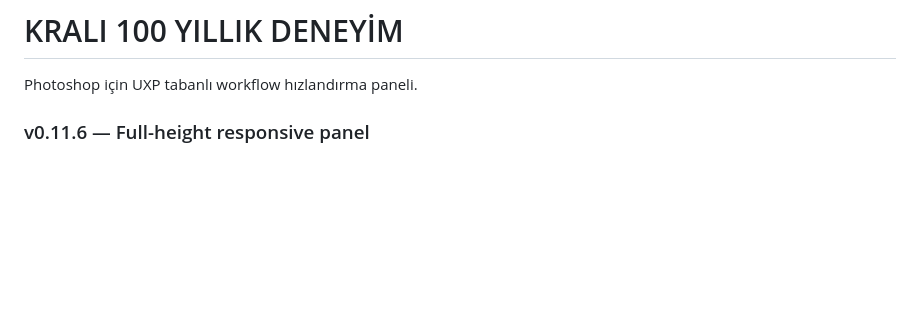
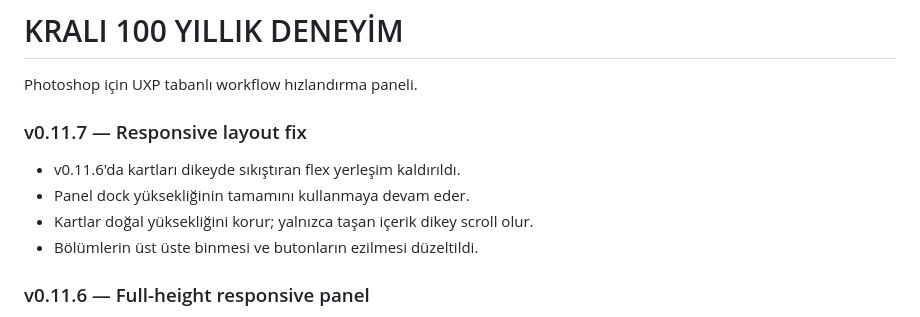
Before and after one commit to izmirli-ali/krali-design, a Markdown page: README.md, the part around the change. Drawn GitHub-style; blank space fills up the shorter version.

Commit message:
v0.11.7: document responsive layout fix

```diff
--- a/README.md
+++ b/README.md
@@ -1,6 +1,13 @@
 # KRALI 100 YILLIK DENEYİM
 
 Photoshop için UXP tabanlı workflow hızlandırma paneli.
+
+### v0.11.7 — Responsive layout fix
+- v0.11.6'da kartları dikeyde sıkıştıran flex yerleşim kaldırıldı.
+- Panel dock yüksekliğinin tamamını kullanmaya devam eder.
+- Kartlar doğal yüksekliğini korur; yalnızca taşan içerik dikey scroll olur.
+- Bölümlerin üst üste binmesi ve butonların ezilmesi düzeltildi.
+
 
 ### v0.11.6 — Full-height responsive panel
 - Panel kökü Photoshop dock alanının mevcut yüksekliğini `height: 100%` ile dolduracak şekilde düzenlendi.
```
